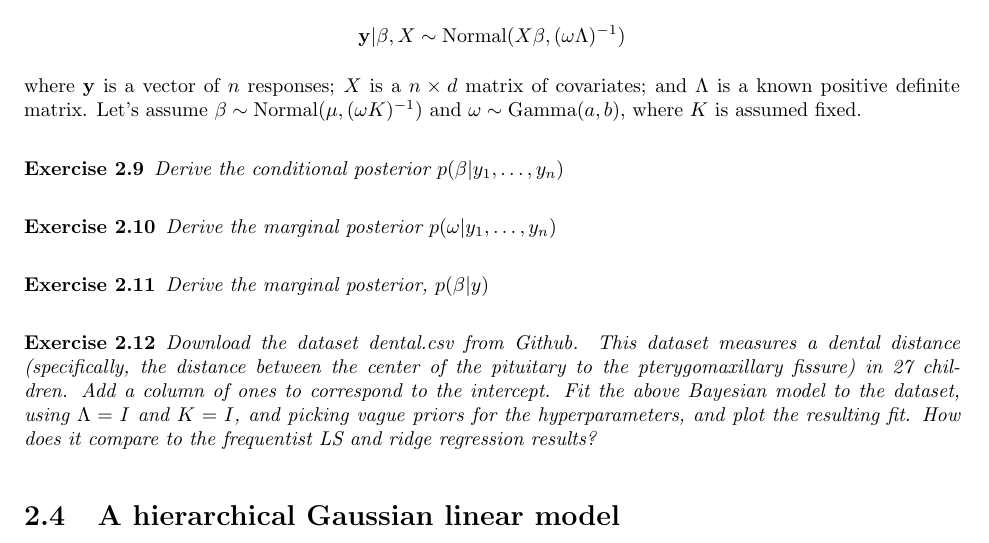
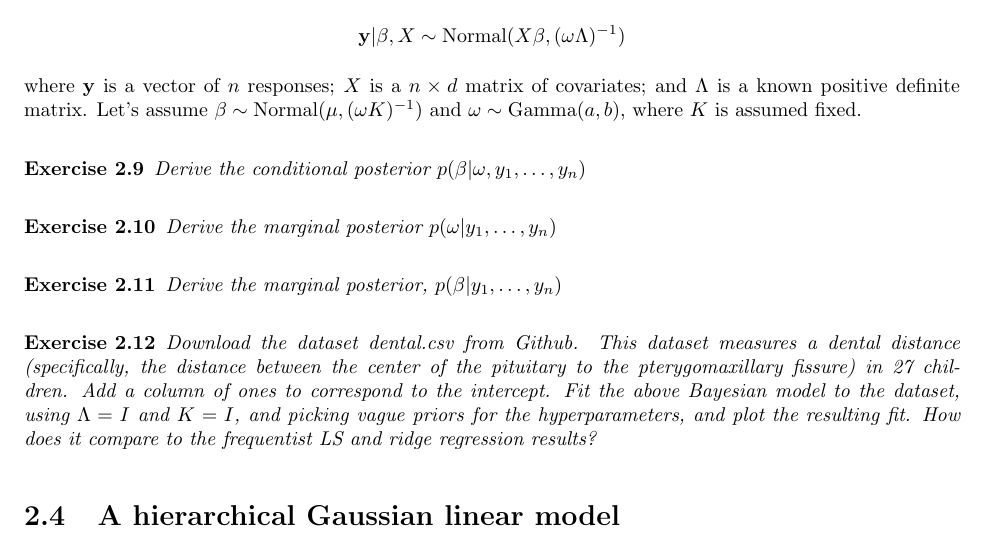
Before and after one commit to sinead/sds383d, a LaTeX problem sheet (exercises/section2.tex): part of page 3 of 3, cut so that both start at the same text. Compiled offline with pdfLaTeX.

Commit message:
fixes typo in sec 2

```diff
--- a/exercises/section2.tex
+++ b/exercises/section2.tex
@@ -184,7 +184,7 @@ Let's assume $\beta\sim \mbox{Normal}(\mu, (\omega K)^{-1})$ and $\omega \sim \m
 
 
 \begin{exercise}
-  Derive the conditional posterior $p(\beta|y_1,\dots, y_n)$
+  Derive the conditional posterior $p(\beta|\omega, y_1,\dots, y_n)$
 \end{exercise}
 
 \begin{exercise}
@@ -192,7 +192,7 @@ Let's assume $\beta\sim \mbox{Normal}(\mu, (\omega K)^{-1})$ and $\omega \sim \m
 \end{exercise}
 
 \begin{exercise}
-  Derive the marginal posterior, $p(\beta|y)$
+  Derive the marginal posterior, $p(\beta|y_1,\dots, y_n)$
 \end{exercise}
 
 
```
Also changed, not shown: exercises/section2.pdf.
